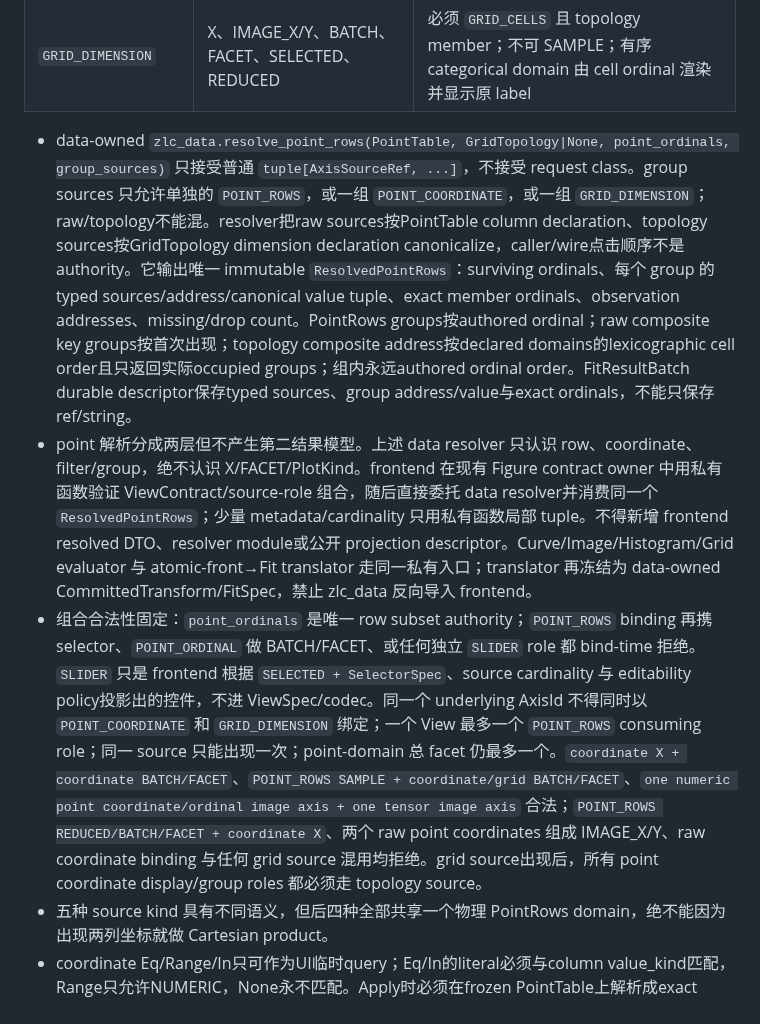
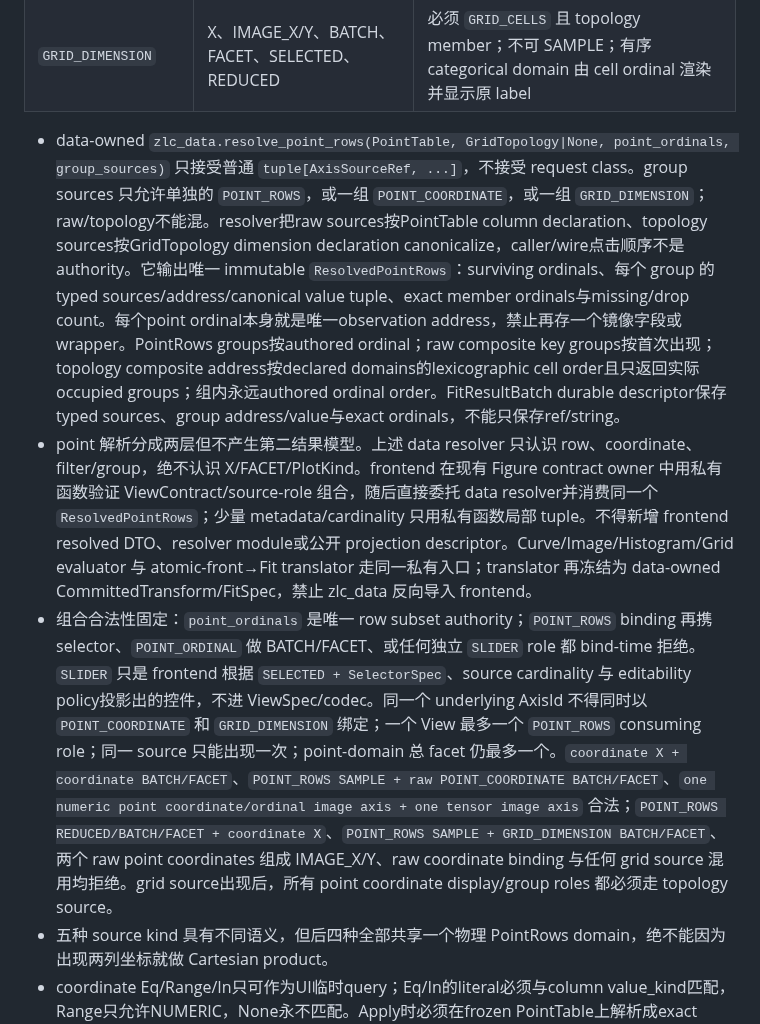
Before and after one commit to QuantumshWu/Zou_lab_control_v1, a Markdown page: docs/SYSTEM_ARCHITECTURE_DESIGN_zh.md, the part around the change. Rendered like a GitHub page.

Commit message:
Clarify canonical point row addresses

```diff
--- a/docs/SYSTEM_ARCHITECTURE_DESIGN_zh.md
+++ b/docs/SYSTEM_ARCHITECTURE_DESIGN_zh.md
@@ -178,9 +178,9 @@ ViewSpec:
 | TEXT `POINT_COORDINATE` | BATCH、FACET | 不得作为数值 X/Image/Fit independent source；missing rows 按固定规则丢弃并计数 |
 | `GRID_DIMENSION` | X、IMAGE_X/Y、BATCH、FACET、SELECTED、REDUCED | 必须 `GRID_CELLS` 且 topology member；不可 SAMPLE；有序 categorical domain 由 cell ordinal 渲染并显示原 label |
 
-- data-owned `zlc_data.resolve_point_rows(PointTable, GridTopology|None, point_ordinals, group_sources)` 只接受普通 `tuple[AxisSourceRef, ...]`，不接受 request class。group sources 只允许单独的 `POINT_ROWS`，或一组 `POINT_COORDINATE`，或一组 `GRID_DIMENSION`；raw/topology不能混。resolver把raw sources按PointTable column declaration、topology sources按GridTopology dimension declaration canonicalize，caller/wire点击顺序不是authority。它输出唯一 immutable `ResolvedPointRows`：surviving ordinals、每个 group 的 typed sources/address/canonical value tuple、exact member ordinals、observation addresses、missing/drop count。PointRows groups按authored ordinal；raw composite key groups按首次出现；topology composite address按declared domains的lexicographic cell order且只返回实际occupied groups；组内永远authored ordinal order。FitResultBatch durable descriptor保存typed sources、group address/value与exact ordinals，不能只保存ref/string。
+- data-owned `zlc_data.resolve_point_rows(PointTable, GridTopology|None, point_ordinals, group_sources)` 只接受普通 `tuple[AxisSourceRef, ...]`，不接受 request class。group sources 只允许单独的 `POINT_ROWS`，或一组 `POINT_COORDINATE`，或一组 `GRID_DIMENSION`；raw/topology不能混。resolver把raw sources按PointTable column declaration、topology sources按GridTopology dimension declaration canonicalize，caller/wire点击顺序不是authority。它输出唯一 immutable `ResolvedPointRows`：surviving ordinals、每个 group 的 typed sources/address/canonical value tuple、exact member ordinals与missing/drop count。每个point ordinal本身就是唯一observation address，禁止再存一个镜像字段或wrapper。PointRows groups按authored ordinal；raw composite key groups按首次出现；topology composite address按declared domains的lexicographic cell order且只返回实际occupied groups；组内永远authored ordinal order。FitResultBatch durable descriptor保存typed sources、group address/value与exact ordinals，不能只保存ref/string。
 - point 解析分成两层但不产生第二结果模型。上述 data resolver 只认识 row、coordinate、filter/group，绝不认识 X/FACET/PlotKind。frontend 在现有 Figure contract owner 中用私有函数验证 ViewContract/source-role 组合，随后直接委托 data resolver并消费同一个 `ResolvedPointRows`；少量 metadata/cardinality 只用私有函数局部 tuple。不得新增 frontend resolved DTO、resolver module或公开 projection descriptor。Curve/Image/Histogram/Grid evaluator 与 atomic-front→Fit translator 走同一私有入口；translator 再冻结为 data-owned CommittedTransform/FitSpec，禁止 zlc_data 反向导入 frontend。
-- 组合合法性固定：`point_ordinals` 是唯一 row subset authority；`POINT_ROWS` binding 再携 selector、`POINT_ORDINAL` 做 BATCH/FACET、或任何独立 `SLIDER` role 都 bind-time 拒绝。`SLIDER` 只是 frontend 根据 `SELECTED + SelectorSpec`、source cardinality 与 editability policy投影出的控件，不进 ViewSpec/codec。同一个 underlying AxisId 不得同时以 `POINT_COORDINATE` 和 `GRID_DIMENSION` 绑定；一个 View 最多一个 `POINT_ROWS` consuming role；同一 source 只能出现一次；point-domain 总 facet 仍最多一个。`coordinate X + coordinate BATCH/FACET`、`POINT_ROWS SAMPLE + coordinate/grid BATCH/FACET`、`one numeric point coordinate/ordinal image axis + one tensor image axis` 合法；`POINT_ROWS REDUCED/BATCH/FACET + coordinate X`、两个 raw point coordinates 组成 IMAGE_X/Y、raw coordinate binding 与任何 grid source 混用均拒绝。grid source出现后，所有 point coordinate display/group roles 都必须走 topology source。
+- 组合合法性固定：`point_ordinals` 是唯一 row subset authority；`POINT_ROWS` binding 再携 selector、`POINT_ORDINAL` 做 BATCH/FACET、或任何独立 `SLIDER` role 都 bind-time 拒绝。`SLIDER` 只是 frontend 根据 `SELECTED + SelectorSpec`、source cardinality 与 editability policy投影出的控件，不进 ViewSpec/codec。同一个 underlying AxisId 不得同时以 `POINT_COORDINATE` 和 `GRID_DIMENSION` 绑定；一个 View 最多一个 `POINT_ROWS` consuming role；同一 source 只能出现一次；point-domain 总 facet 仍最多一个。`coordinate X + coordinate BATCH/FACET`、`POINT_ROWS SAMPLE + raw POINT_COORDINATE BATCH/FACET`、`one numeric point coordinate/ordinal image axis + one tensor image axis` 合法；`POINT_ROWS REDUCED/BATCH/FACET + coordinate X`、`POINT_ROWS SAMPLE + GRID_DIMENSION BATCH/FACET`、两个 raw point coordinates 组成 IMAGE_X/Y、raw coordinate binding 与任何 grid source 混用均拒绝。grid source出现后，所有 point coordinate display/group roles 都必须走 topology source。
 - 五种 source kind 具有不同语义，但后四种全部共享一个物理 PointRows domain，绝不能因为出现两列坐标就做 Cartesian product。
 - coordinate Eq/Range/In只可作为UI临时query；Eq/In的literal必须与column value_kind匹配，Range只允许NUMERIC，None永不匹配。Apply时必须在frozen PointTable上解析成exact `point_ordinals`才进View/Fit/codec；重复coordinate命中全部rows，selection按authored ordinal保留不重排，空结果明确NEEDS_INPUT/validation error而不是伪造空Dataset。
 - `POINT_ORDINAL` 的 metadata 唯一定义为 `name='point'`、`role=SCAN_POINT`、`unit=None`、`coordinate_frame=None`、values=`0..P-1`；View/Fit/evaluator 只能读取同一 helper 的结果，不能各自命名或补 descriptor。
```
Also changed, not shown: docs/MAINTAINER_NOTES.md (+1 -1 lines).
